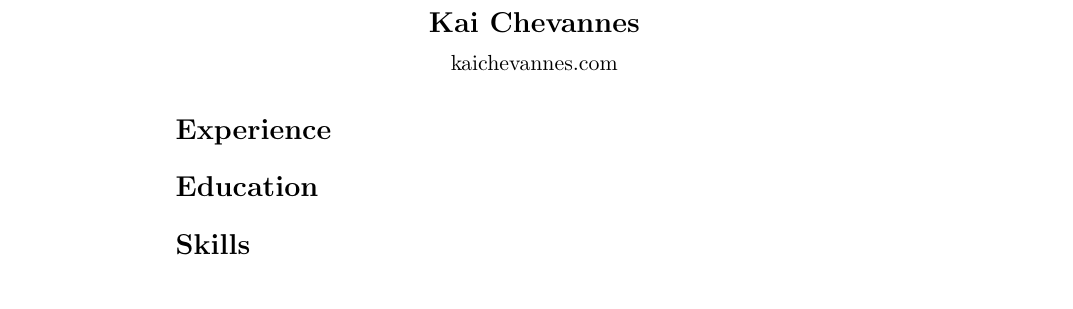
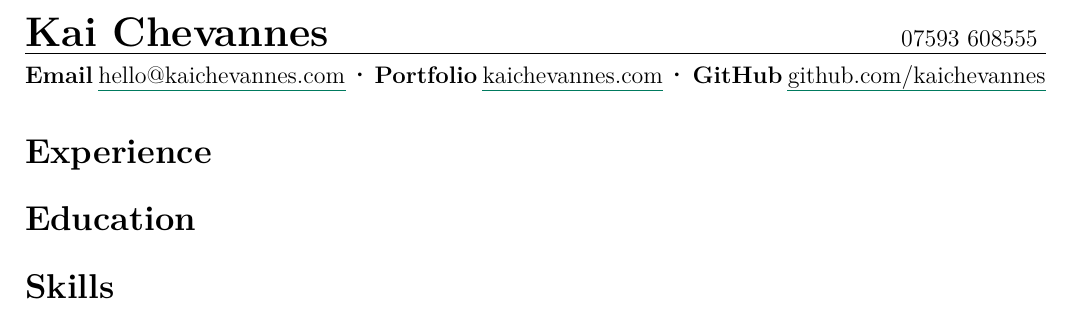
Before and after one commit to kaichevannes/cv, a LaTeX CV (cv.tex): part of the page, cut so that both start at the same text. Compiled offline with pdfLaTeX.

Commit message:
feat: header

```diff
--- a/cv.tex
+++ b/cv.tex
@@ -2,10 +16,17 @@
 
 \begin{document}
 
-\begin{center}
-	{\Large \textbf{Kai Chevannes}}\\[0.5em]
-	kaichevannes.com
-\end{center}
+\noindent{\LARGE \textbf{Kai Chevannes}} \hfill 07593 608555
+\vspace{0.3em}
+\hrule
+\vspace{0.5em}
+
+\noindent
+\textbf{Email} \link{mailto:hello@kaichevannes.com}{hello@kaichevannes.com}
+\hspace{0.2em}{\Large{$\cdot$}}\hspace{0.2em}
+\textbf{Portfolio} \link{https://kaichevannes.com}{kaichevannes.com}
+\hspace{0.2em}{\Large{$\cdot$}}\hspace{0.2em}
+\textbf{GitHub} \link{https://github.com/kaichevannes}{github.com/kaichevannes}
 
 \section*{Experience}
 
```
Also changed, not shown: cv.pdf, cv.tex (16 more changed lines), 2 other files.
